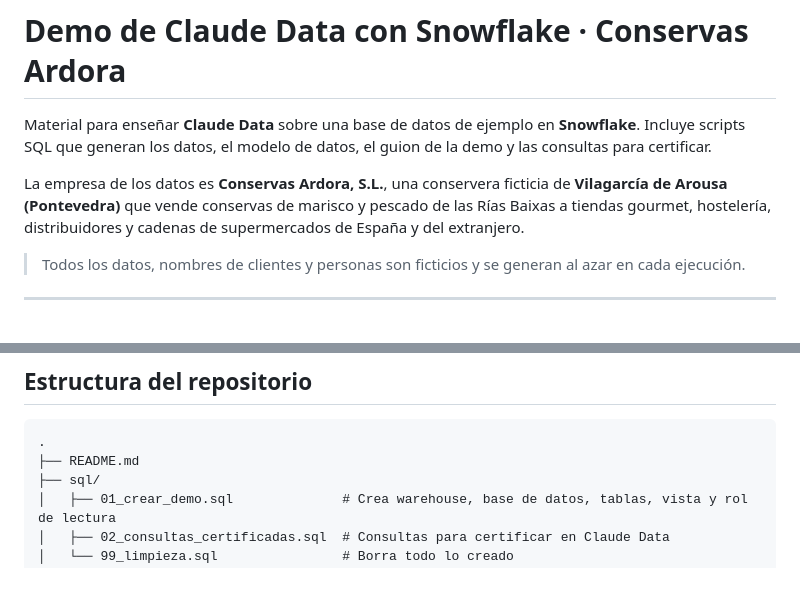
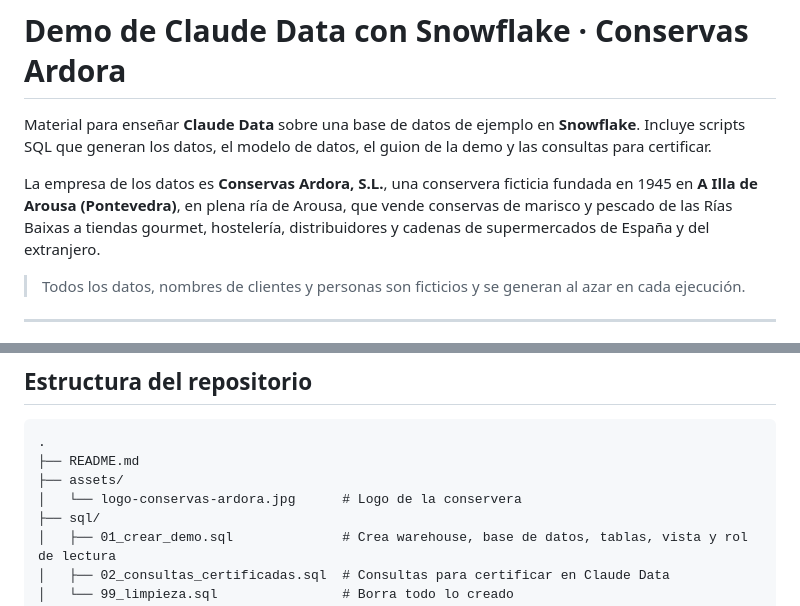
Before and after one commit to AbenFdez/claude-data-snowflake-demo, a Markdown page: README.md, 2 parts joined by grey strips. Drawn GitHub-style; blank space fills up the shorter version.

Commit message:
Añade el logo y sitúa la conservera en A Illa de Arousa

````diff
--- a/README.md
+++ b/README.md
@@ -2,7 +6,7 @@
 
 Material para enseñar **Claude Data** sobre una base de datos de ejemplo en **Snowflake**. Incluye scripts SQL que generan los datos, el modelo de datos, el guion de la demo y las consultas para certificar.
 
-La empresa de los datos es **Conservas Ardora, S.L.**, una conservera ficticia de **Vilagarcía de Arousa (Pontevedra)** que vende conservas de marisco y pescado de las Rías Baixas a tiendas gourmet, hostelería, distribuidores y cadenas de supermercados de España y del extranjero.
+La empresa de los datos es **Conservas Ardora, S.L.**, una conservera ficticia fundada en 1945 en **A Illa de Arousa (Pontevedra)**, en plena ría de Arousa, que vende conservas de marisco y pescado de las Rías Baixas a tiendas gourmet, hostelería, distribuidores y cadenas de supermercados de España y del extranjero.
 
 > Todos los datos, nombres de clientes y personas son ficticios y se generan al azar en cada ejecución.
 
@@ -30,6 +34,8 @@ Documentación oficial:
 ```
 .
 ├── README.md
+├── assets/
+│   └── logo-conservas-ardora.jpg      # Logo de la conservera
 ├── sql/
 │   ├── 01_crear_demo.sql              # Crea warehouse, base de datos, tablas, vista y rol de lectura
 │   ├── 02_consultas_certificadas.sql  # Consultas para certificar en Claude Data
````
Also changed, not shown: other parts of README.md (+4 -0 lines), assets/logo-conservas-ardora.jpg (added), 1 other file.
